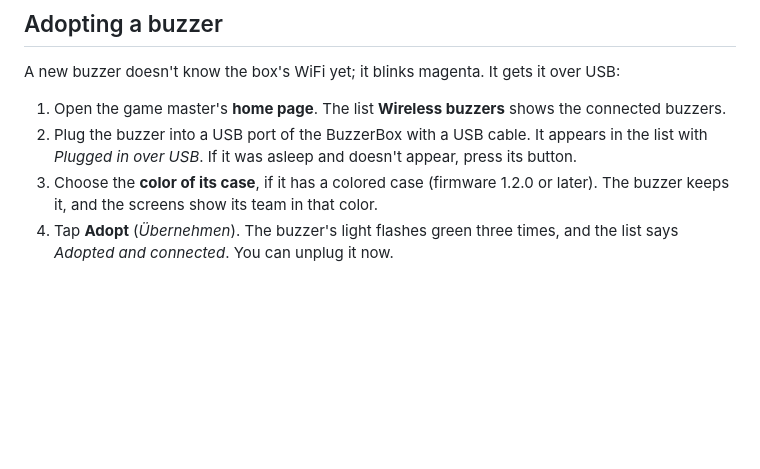
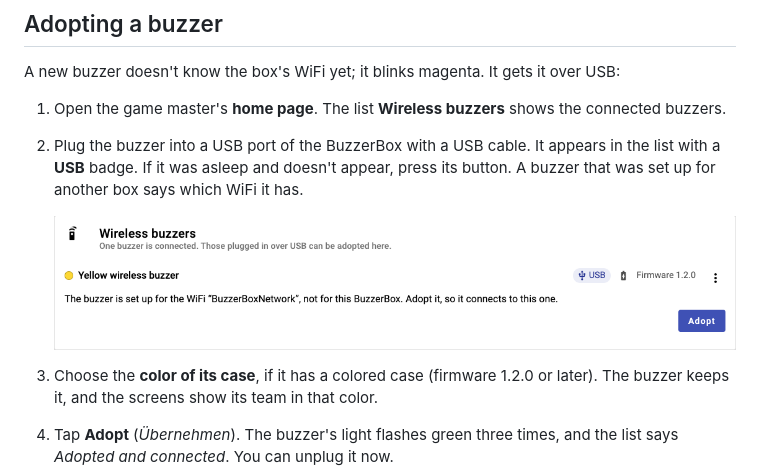
Before and after one commit to BuzzerBox/BuzzUI, a Markdown page: docs/user/wireless-buzzers.md, the part around the change. Rendered like a GitHub page; pictures changed too: docs/user/images/adopt-usb.png (added); blank space fills up the shorter version.

Commit message:
Add screenshots of adopting a buzzer over USB and of the update card
Co-Authored-By: Claude Opus 5.5 <noreply@anthropic.com>

```diff
--- a/docs/user/wireless-buzzers.md
+++ b/docs/user/wireless-buzzers.md
@@ -17,8 +17,12 @@ with the box's wired buzzers, not with both.
 A new buzzer doesn't know the box's WiFi yet; it blinks magenta. It gets it over USB:
 
 1. Open the game master's **home page**. The list **Wireless buzzers** shows the connected buzzers.
-2. Plug the buzzer into a USB port of the BuzzerBox with a USB cable. It appears in the list with *Plugged in over USB*.
-   If it was asleep and doesn't appear, press its button.
+2. Plug the buzzer into a USB port of the BuzzerBox with a USB cable. It appears in the list with a **USB** badge.
+   If it was asleep and doesn't appear, press its button. A buzzer that was set up for another box says which WiFi it
+   has.
+
+   ![A buzzer plugged in over USB, ready to be adopted](images/adopt-usb.png)
+
 3. Choose the **color of its case**, if it has a colored case (firmware 1.2.0 or later). The buzzer keeps it, and the
    screens show its team in that color.
 4. Tap **Adopt** (*Übernehmen*). The buzzer's light flashes green three times, and the list says *Adopted and
```
Also changed, not shown: docs/user/box-settings-and-updates.md (+3 -0 lines), docs/user/images/update-card.png (added).
